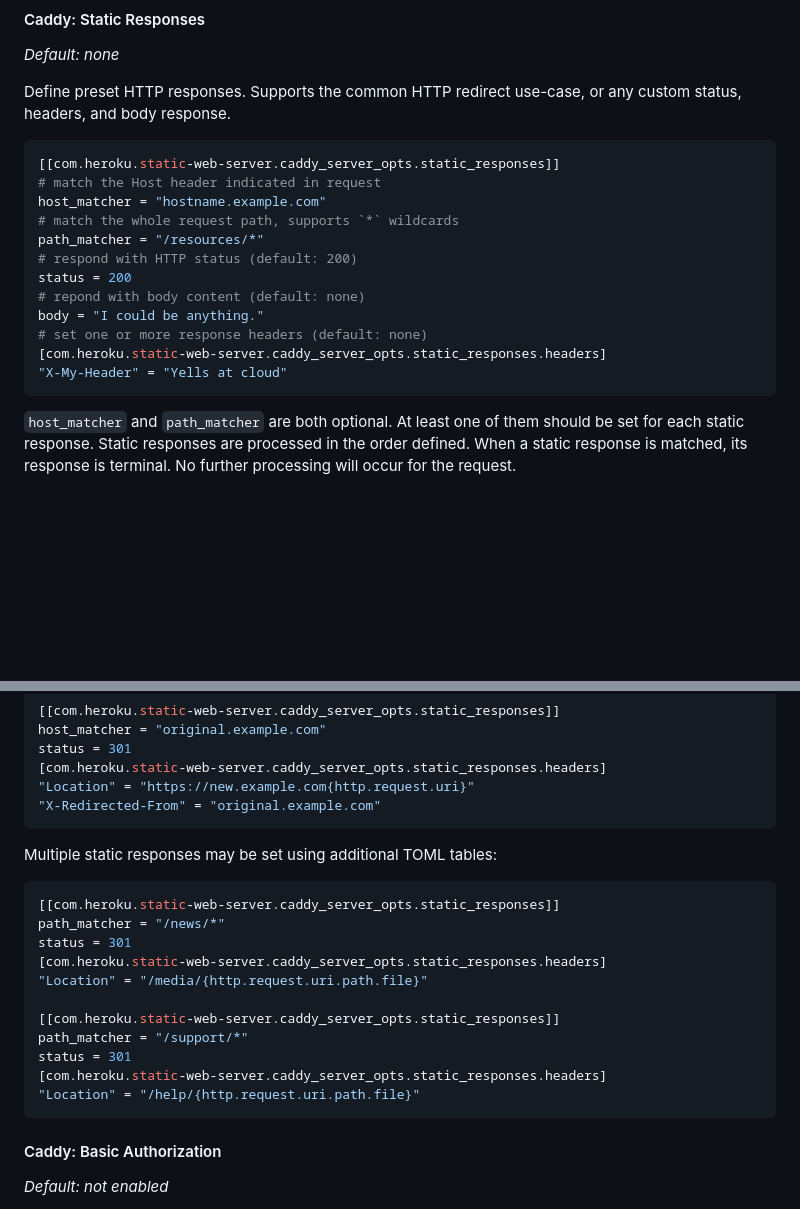
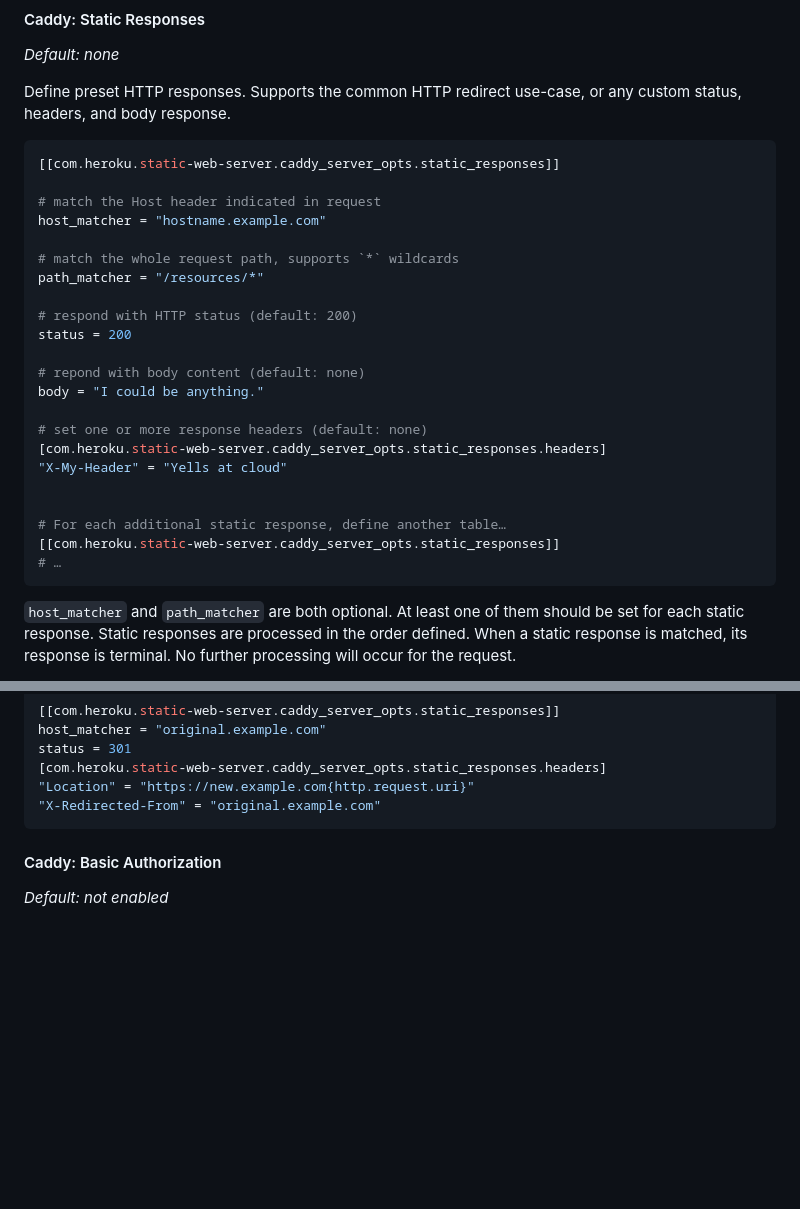
Before and after one commit to heroku/buildpacks-frontend-web, a Markdown page: buildpacks/static-web-server/README.md, 2 parts joined by grey strips. Rendered like a GitHub page; blank space fills up the shorter version.

Commit message:
Doc formatting

````diff
--- a/buildpacks/static-web-server/README.md
+++ b/buildpacks/static-web-server/README.md
@@ -314,17 +314,27 @@ Define preset HTTP responses. Supports the common HTTP redirect use-case, or any
 
 ```toml
 [[com.heroku.static-web-server.caddy_server_opts.static_responses]]
+
 # match the Host header indicated in request
 host_matcher = "hostname.example.com"
+
 # match the whole request path, supports `*` wildcards
 path_matcher = "/resources/*"
+
 # respond with HTTP status (default: 200)
 status = 200
+
 # repond with body content (default: none)
 body = "I could be anything."
+
 # set one or more response headers (default: none)
 [com.heroku.static-web-server.caddy_server_opts.static_responses.headers]
 "X-My-Header" = "Yells at cloud"
+
+
+# For each additional static response, define another table…
+[[com.heroku.static-web-server.caddy_server_opts.static_responses]]
+# …
 ```
 
 `host_matcher` and `path_matcher` are both optional. At least one of them should be set for each static response. Static responses are processed in the order defined. When a static response is matched, its response is terminal. No further processing will occur for the request.
@@ -357,22 +367,6 @@ status = 301
 [com.heroku.static-web-server.caddy_server_opts.static_responses.headers]
 "Location" = "https://new.example.com{http.request.uri}"
 "X-Redirected-From" = "original.example.com"
-```
-
-Multiple static responses may be set using additional TOML tables:
-
-```toml
-[[com.heroku.static-web-server.caddy_server_opts.static_responses]]
-path_matcher = "/news/*"
-status = 301
-[com.heroku.static-web-server.caddy_server_opts.static_responses.headers]
-"Location" = "/media/{http.request.uri.path.file}"
-
-[[com.heroku.static-web-server.caddy_server_opts.static_responses]]
-path_matcher = "/support/*"
-status = 301
-[com.heroku.static-web-server.caddy_server_opts.static_responses.headers]
-"Location" = "/help/{http.request.uri.path.file}"
 ```
 
 #### Caddy: Basic Authorization
````
